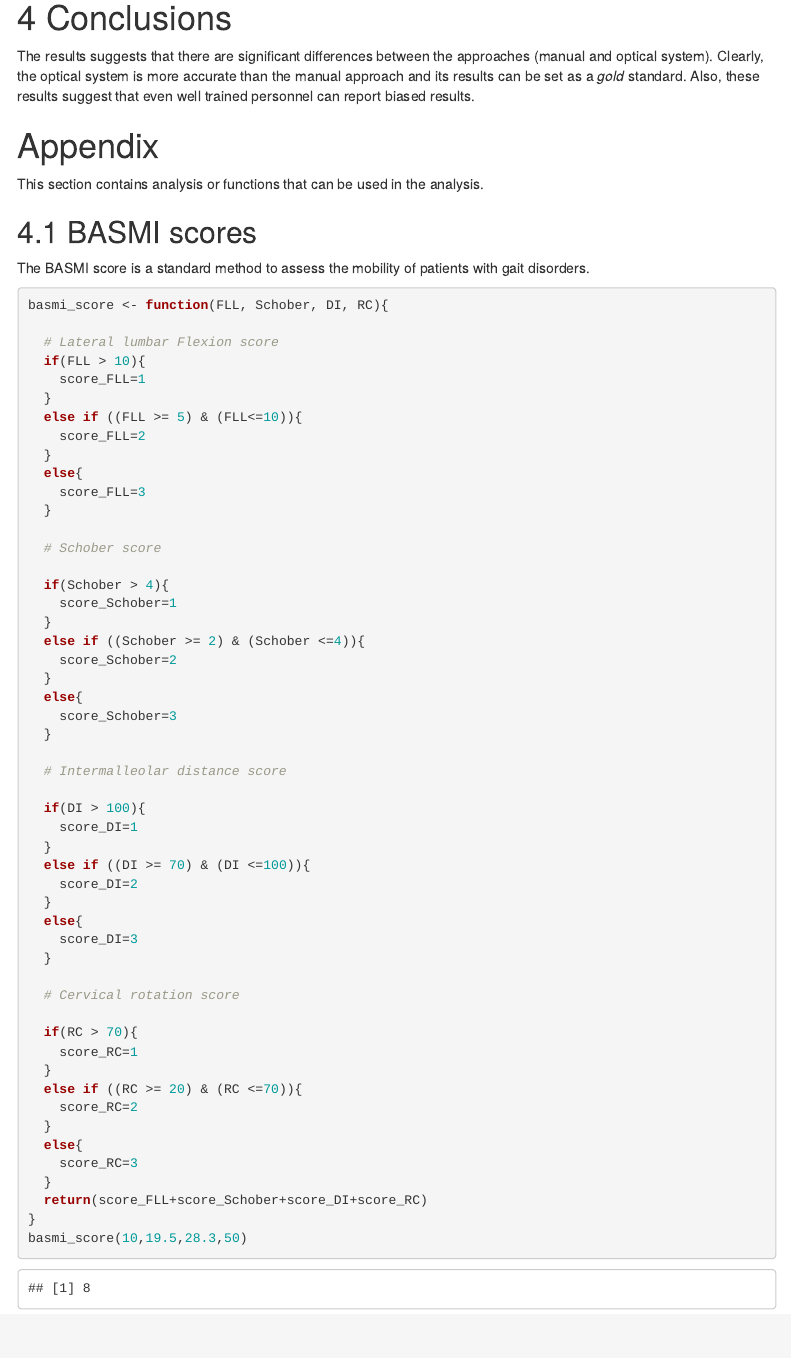
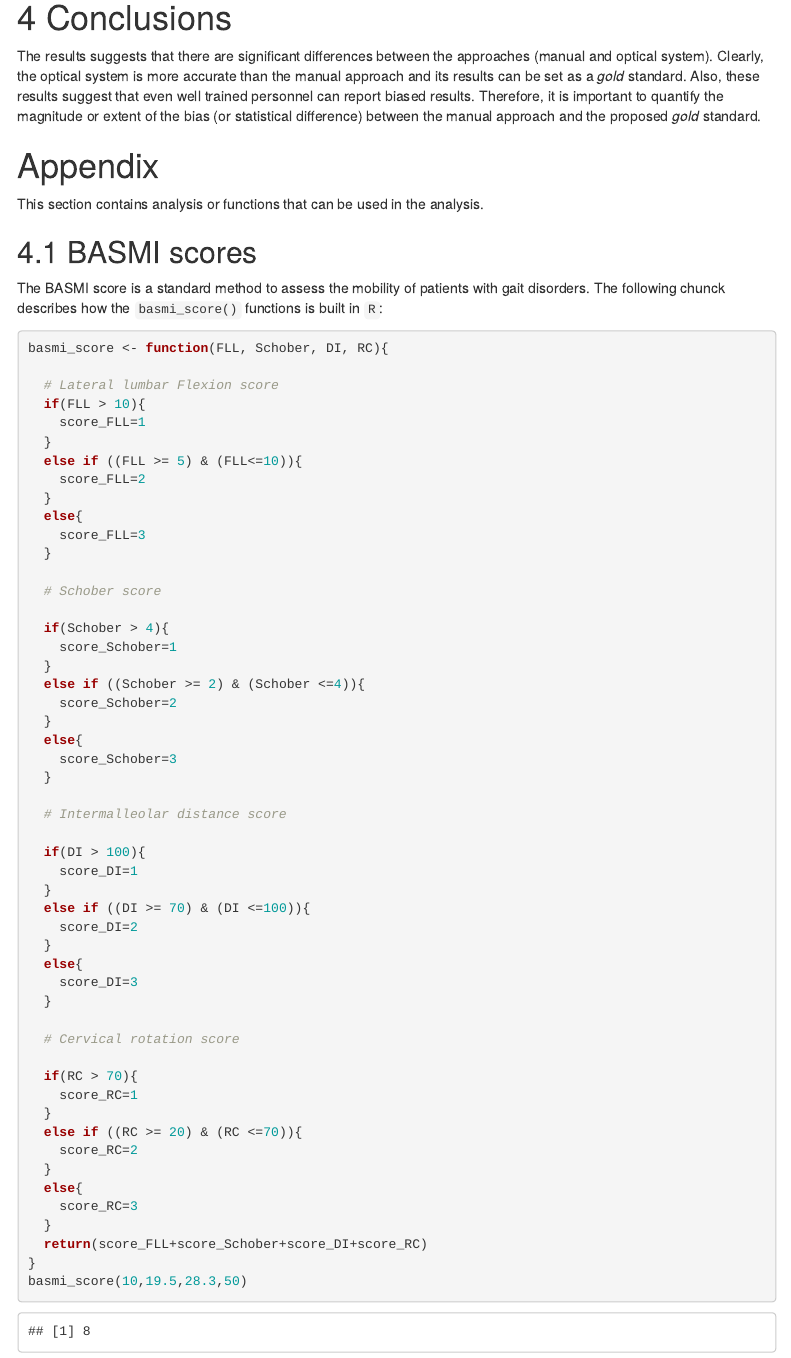
Before and after one commit to natalarah/bayes_cluster, an R Markdown document (Exporatory_Analysis.Rmd): the page in a window 1100 px wide, from 5770 px down. Rendered offline with R 4.5, knitr and Pandoc, with nearby package versions; menus at the side of the page are left out.

Commit message:
Update Exporatory_Analysis.Rmd

````diff
--- a/Exporatory_Analysis.Rmd
+++ b/Exporatory_Analysis.Rmd
@@ -151,7 +151,7 @@ ggdendrogram(hc_patients_manual)
 
 # Conclusions
 
-The results suggests that there are significant differences  between the approaches (manual and optical system). Clearly, the optical system is more accurate than the manual approach and its results can be set as a *gold* standard. Also, these results suggest that even well trained personnel can report biased results.
+The results suggests that there are significant differences  between the approaches (manual and optical system). Clearly, the optical system is more accurate than the manual approach and its results can be set as a *gold* standard. Also, these results suggest that even well trained personnel can report biased results. Therefore, it is important to quantify the magnitude or extent of the bias (or statistical difference) between the manual approach and the proposed *gold* standard.
 
 
 # Appendix {-}
@@ -160,7 +160,7 @@ This section contains analysis or functions that can be used in the analysis.
 
 ## BASMI scores
 
-The BASMI score is a standard method to assess the mobility of patients with gait disorders.
+The BASMI score is a standard method to assess the mobility of patients with gait disorders. The following chunck describes how the `basmi_score()` functions is built in `R`:
 
 ```{r}
 basmi_score <- function(FLL, Schober, DI, RC){
````
